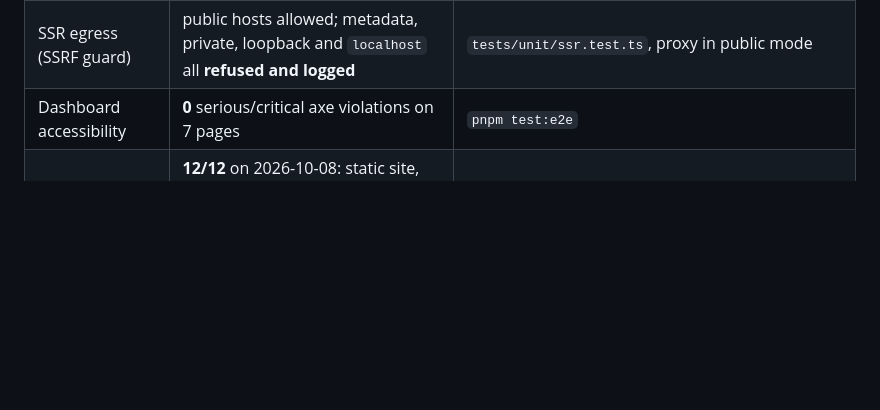
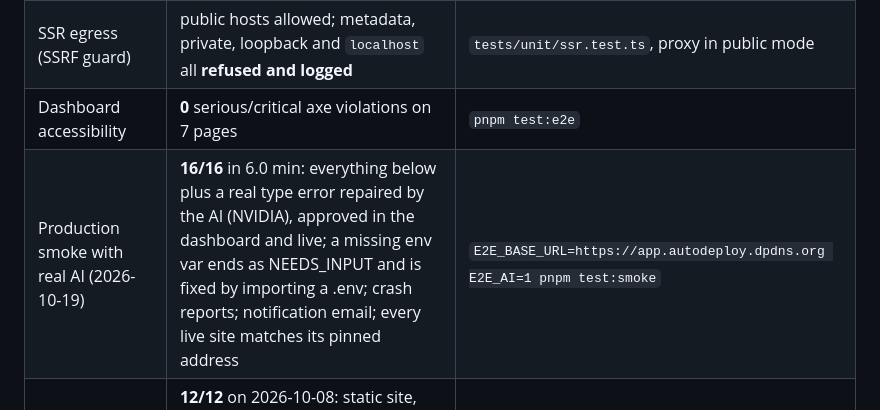
Before and after one commit to Krishna18698/autodeploy-ai, a Markdown page: docs/measurements.md, the part around the change. GitHub-like rendering; blank space fills up the shorter version.

```diff
--- a/docs/measurements.md
+++ b/docs/measurements.md
@@ -31,6 +31,7 @@ that produces it. Run against the local stack (`pnpm infra:up`,
 | SSR runtime (the owner's real portfolio, Next.js 16) | built + validated in **36 s**; cold start **2.7 s** (first: fetch + unpack bundle), **0.94 s** after idle (bundle cached), warm **14–22 ms**; stopped after 2 min idle (test setting), woken by the next request; POST API routes and per-request rendering verified | local stack, `ok-next-ssr` corpus case |
 | SSR egress (SSRF guard) | public hosts allowed; metadata, private, loopback and `localhost` all **refused and logged** | `tests/unit/ssr.test.ts`, proxy in public mode |
 | Dashboard accessibility | **0** serious/critical axe violations on 7 pages | `pnpm test:e2e` |
+| Production smoke with real AI (2026-10-19) | **16/16** in 6.0 min: everything below plus a real type error repaired by the AI (NVIDIA), approved in the dashboard and live; a missing env var ends as NEEDS_INPUT and is fixed by importing a .env; crash reports; notification email; every live site matches its pinned address | `E2E_BASE_URL=https://app.autodeploy.dpdns.org E2E_AI=1 pnpm test:smoke` |
 | Production smoke (real user flows on the live stack) | **12/12** on 2026-10-08: static site, pinned pnpm, server-rendered app (POST, egress, metadata refused), env var → Deploy again, clicked navigation at 977/390 px, delete → site off the edge in ~30 s; everything created was deleted | `E2E_BASE_URL=https://app.autodeploy.dpdns.org pnpm test:smoke` |
 | SSR runtime on the production VM (gVisor, arm64) | build + validation passed; cold start **4.0 s**; outbound HTTPS allowed, metadata refused; **63 MB** of its 256 MB limit | VM three-stage check (build → validator → runtime) |
 | Real-AI repair (NVIDIA nemotron-3-super, corpus replay) | **12/12** fixable cases fixed (3 runs × 4), **6/6** unfixable ones escalated, **0** false fixes, mean AI call **4.0 s**; judged by the real TypeScript compiler, and a "fix" that adds a file counts as false. Before this round's fixes the same path fixed **0%** | `pnpm tsx tests/ai-eval/repair.ts` → `tests/ai-eval/repair-report.md` |
```
Also changed, not shown: README.md (+2 -1 lines).
